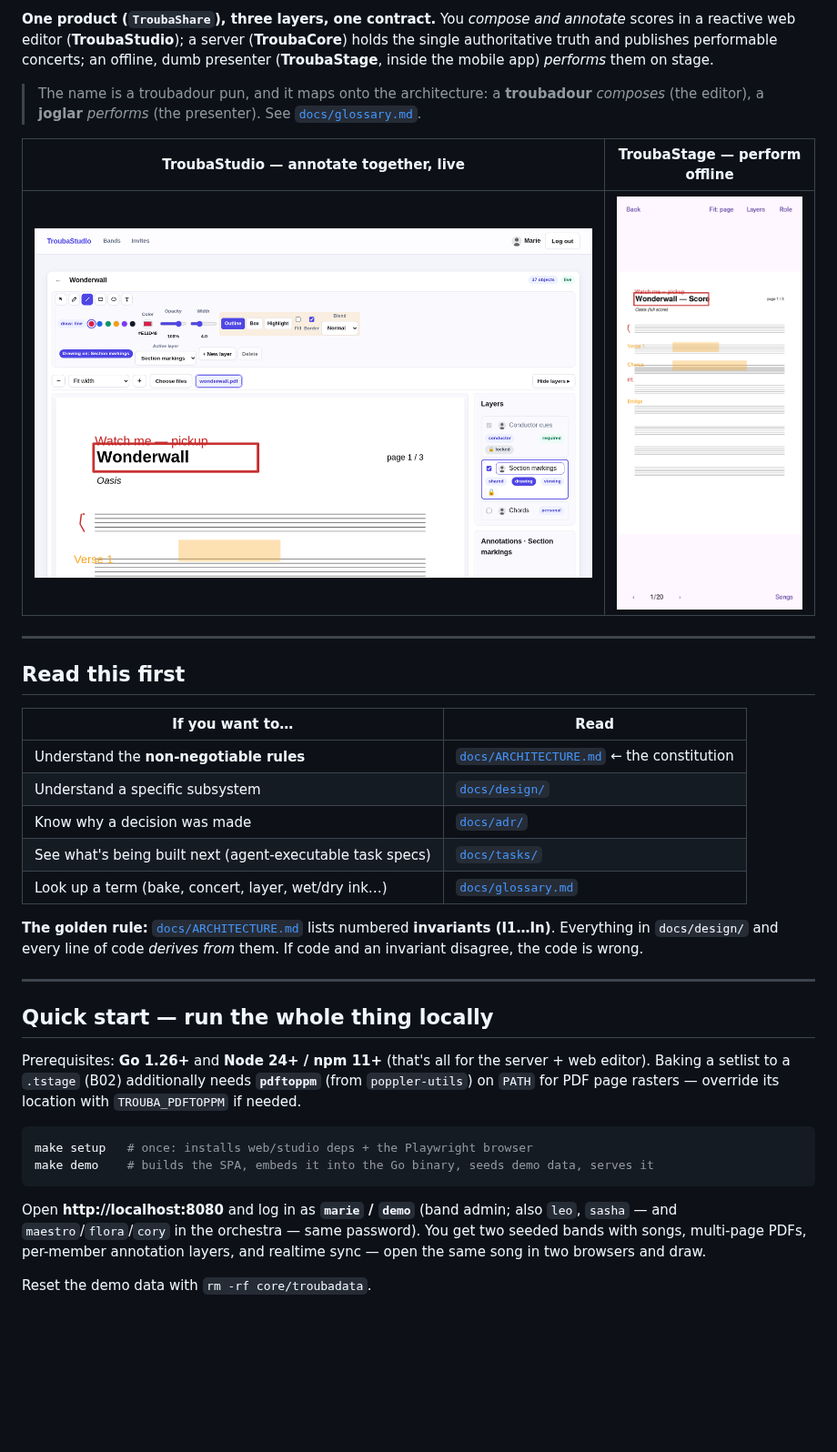
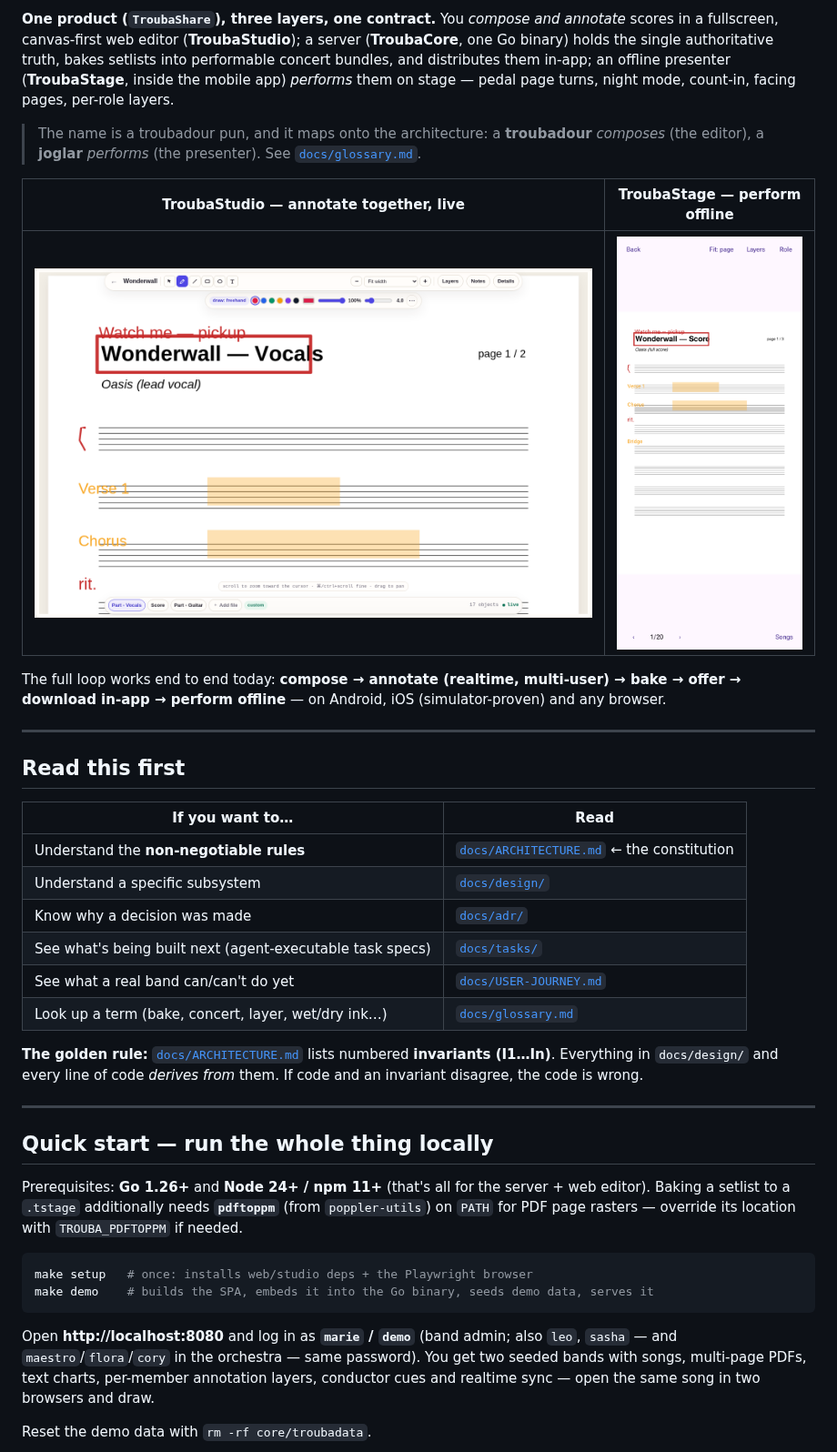
Before and after one commit to yoda-jm/troubastack, a Markdown page: README.md, the part around one of its changes. Shown at 91% size. Rendered like a GitHub page; pictures changed too: docs/screenshots/studio-editor.png; blank space fills up the shorter version.

````diff
--- a/README.md
+++ b/README.md
@@ -4,8 +11,10 @@ Collaborative sheet-music & lyrics annotation for bands and ensembles.
 
 **One product (`TroubaShare`), three layers, one contract.** You *compose and annotate*
-scores in a reactive web editor (**TroubaStudio**); a server (**TroubaCore**) holds the single
-authoritative truth and publishes performable concerts; an offline, dumb presenter
-(**TroubaStage**, inside the mobile app) *performs* them on stage.
+scores in a fullscreen, canvas-first web editor (**TroubaStudio**); a server
+(**TroubaCore**, one Go binary) holds the single authoritative truth, bakes setlists
+into performable concert bundles, and distributes them in-app; an offline presenter
+(**TroubaStage**, inside the mobile app) *performs* them on stage — pedal page turns,
+night mode, count-in, facing pages, per-role layers.
 
 > The name is a troubadour pun, and it maps onto the architecture:
 > a **troubadour** *composes* (the editor), a **joglar** *performs* (the presenter).
@@ -13,7 +22,11 @@ authoritative truth and publishes performable concerts; an offline, dumb present
 
 | TroubaStudio — annotate together, live | TroubaStage — perform offline |
 |---|---|
-| ![The TroubaStudio editor: a score with freehand, shape and text annotations, per-member layers, realtime sync](docs/screenshots/studio-editor.png) | <img src="docs/screenshots/stage-page.png" alt="A page of the demo bundle as TroubaStage composites it: score raster + section highlights + conductor cues" width="260"> |
+| ![The fullscreen canvas-first TroubaStudio editor: Wonderwall with conductor cues, section highlights and part tabs; slim floating tool and style pills over the score](docs/screenshots/studio-editor.png) | <img src="docs/screenshots/stage-page.png" alt="A page of the demo bundle as TroubaStage composites it: score raster + section highlights + conductor cues" width="260"> |
+
+The full loop works end to end today: **compose → annotate (realtime, multi-user) →
+bake → offer → download in-app → perform offline** — on Android, iOS (simulator-proven)
+and any browser.
 
 ---
 
@@ -25,6 +38,7 @@ authoritative truth and publishes performable concerts; an offline, dumb present
 | Understand a specific subsystem | [`docs/design/`](docs/design/) |
 | Know why a decision was made | [`docs/adr/`](docs/adr/) |
 | See what's being built next (agent-executable task specs) | [`docs/tasks/`](docs/tasks/) |
+| See what a real band can/can't do yet | [`docs/USER-JOURNEY.md`](docs/USER-JOURNEY.md) |
 | Look up a term (bake, concert, layer, wet/dry ink…) | [`docs/glossary.md`](docs/glossary.md) |
 
 **The golden rule:** [`docs/ARCHITECTURE.md`](docs/ARCHITECTURE.md) lists numbered
@@ -36,7 +50,7 @@ them. If code and an invariant disagree, the code is wrong.
 ## Quick start — run the whole thing locally
 
 Prerequisites: **Go 1.26+** and **Node 24+ / npm 11+** (that's all for the server + web editor).
-Baking a setlist to a `.tstage` (B02) additionally needs **`pdftoppm`** (from `poppler-utils`)
+Baking a setlist to a `.tstage` additionally needs **`pdftoppm`** (from `poppler-utils`)
 on `PATH` for PDF page rasters — override its location with `TROUBA_PDFTOPPM` if needed.
 
 ```sh
@@ -46,8 +60,9 @@ make demo    # builds the SPA, embeds it into the Go binary, seeds demo data, se
 
 Open **http://localhost:8080** and log in as **`marie` / `demo`** (band admin; also
 `leo`, `sasha` — and `maestro`/`flora`/`cory` in the orchestra — same password).
-You get two seeded bands with songs, multi-page PDFs, per-member annotation layers,
-and realtime sync — open the same song in two browsers and draw.
+You get two seeded bands with songs, multi-page PDFs, text charts, per-member
+annotation layers, conductor cues and realtime sync — open the same song in two
+browsers and draw.
 
 Reset the demo data with `rm -rf core/troubadata`.
 
````
Also changed, not shown: other parts of README.md (+66 -32 lines), docs/screenshots/band-overview.png.
